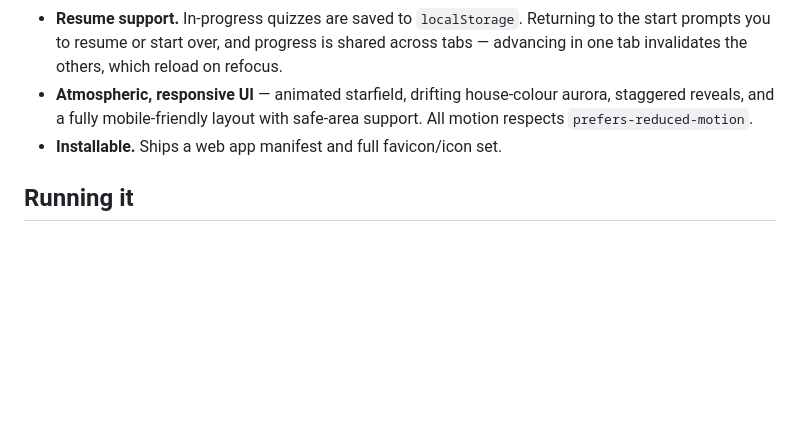
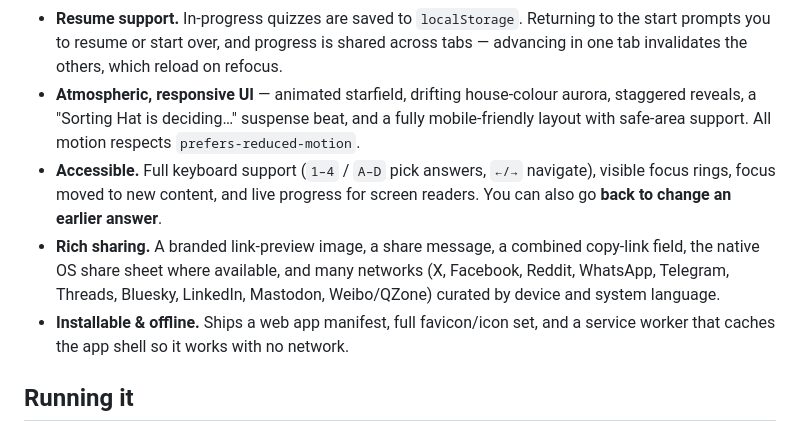
Before and after one commit to Olian04/hogwarts-house-quiz, a Markdown page: README.md, the part around the change. Rendered like a GitHub page; blank space fills up the shorter version.

Commit message:
docs: Update README for accessibility, back-nav, sharing, and offline
Co-Authored-By: Claude Opus 4.8 <noreply@anthropic.com>
Claude-Session: https://claude.ai/code/session_01DfPpWP5wPTmBKRAPbZ4M5n

```diff
--- a/README.md
+++ b/README.md
@@ -34,9 +34,18 @@ backend.
   to the start prompts you to resume or start over, and progress is shared across
   tabs — advancing in one tab invalidates the others, which reload on refocus.
 - **Atmospheric, responsive UI** — animated starfield, drifting house-colour
-  aurora, staggered reveals, and a fully mobile-friendly layout with safe-area
-  support. All motion respects `prefers-reduced-motion`.
-- **Installable.** Ships a web app manifest and full favicon/icon set.
+  aurora, staggered reveals, a "Sorting Hat is deciding…" suspense beat, and a
+  fully mobile-friendly layout with safe-area support. All motion respects
+  `prefers-reduced-motion`.
+- **Accessible.** Full keyboard support (`1–4` / `A–D` pick answers, `←/→`
+  navigate), visible focus rings, focus moved to new content, and live progress
+  for screen readers. You can also go **back to change an earlier answer**.
+- **Rich sharing.** A branded link-preview image, a share message, a combined
+  copy-link field, the native OS share sheet where available, and many networks
+  (X, Facebook, Reddit, WhatsApp, Telegram, Threads, Bluesky, LinkedIn,
+  Mastodon, Weibo/QZone) curated by device and system language.
+- **Installable & offline.** Ships a web app manifest, full favicon/icon set,
+  and a service worker that caches the app shell so it works with no network.
 
 ## Running it
 
```
